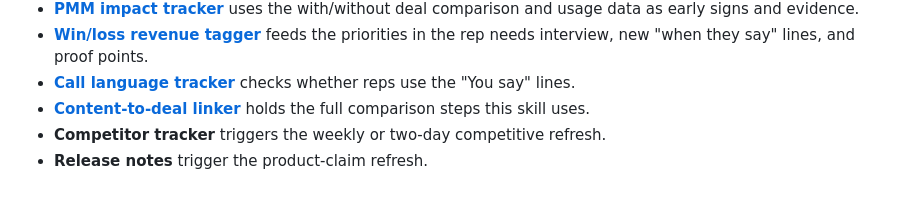
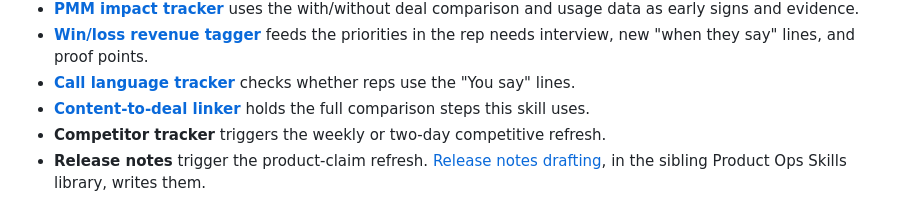
Before and after one commit to CharleneTStrain/b2b-saas-product-marketing-ops-skills, a Markdown page: skills/rep-ready-content-loop/SKILL.md, the part around the change. GitHub-like rendering.

Commit message:
Point the content loop's release-notes trigger at the Product Ops Skills drafter
Co-Authored-By: Claude Opus 5.5 <noreply@anthropic.com>
Claude-Session: https://claude.ai/code/session_01C6Q84SMZRBeUGxv4tzS8xP

```diff
--- a/skills/rep-ready-content-loop/SKILL.md
+++ b/skills/rep-ready-content-loop/SKILL.md
@@ -115,4 +115,4 @@ The rest carries over unchanged: the product accuracy check, the refresh cadence
 - **[Call language tracker](../pmm-impact-tracker/call-language-tracker.md)** checks whether reps use the "You say" lines.
 - **[Content-to-deal linker](../pmm-impact-tracker/content-to-deal-linker.md)** holds the full comparison steps this skill uses.
 - **Competitor tracker** triggers the weekly or two-day competitive refresh.
-- **Release notes** trigger the product-claim refresh.
+- **Release notes** trigger the product-claim refresh. [Release notes drafting](https://github.com/CharleneTStrain/product-ops-skills/tree/main/skills/release-notes-drafting), in the sibling Product Ops Skills library, writes them.
```
